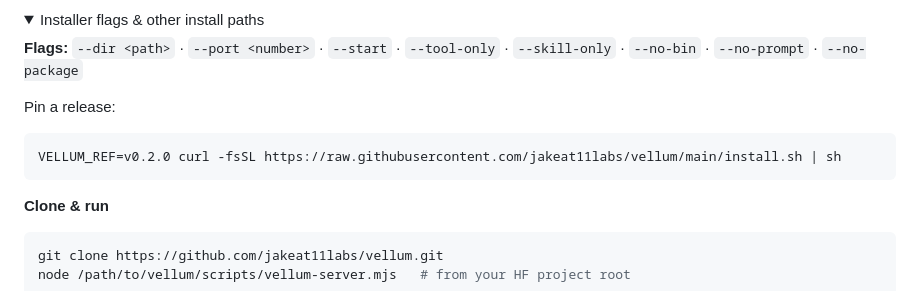
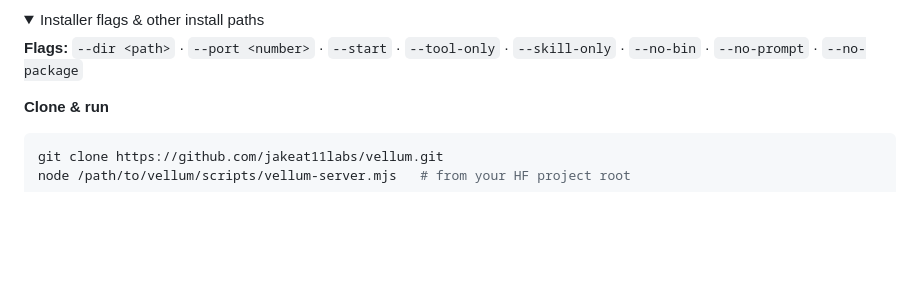
Before and after one commit to jakeat11labs/vellum, a Markdown page: README.md, the part around the change. Drawn GitHub-style; folded sections open; blank space fills up the shorter version.

````diff
--- a/README.md
+++ b/README.md
@@ -81,12 +81,6 @@ curl -fsSL https://tryvellum.vercel.app/install | sh -s -- --dir compositions/he
 <summary>Installer flags &amp; other install paths</summary>
 
 **Flags:** `--dir <path>` · `--port <number>` · `--start` · `--tool-only` · `--skill-only` · `--no-bin` · `--no-prompt` · `--no-package`
-
-Pin a release:
-
-```bash
-VELLUM_REF=v0.2.0 curl -fsSL https://raw.githubusercontent.com/jakeat11labs/vellum/main/install.sh | sh
-```
 
 **Clone & run**
 
````
Also changed, not shown: CHANGELOG.md (+1 -4 lines).
